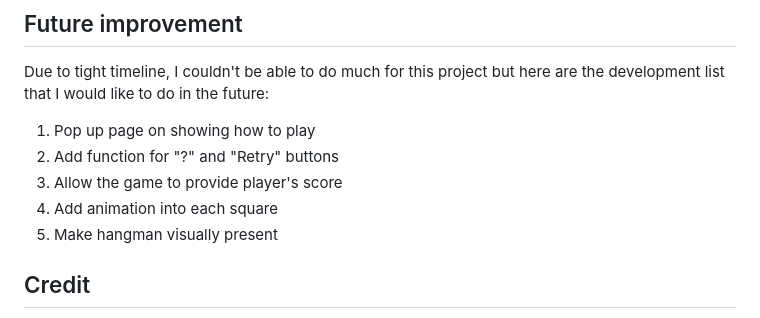
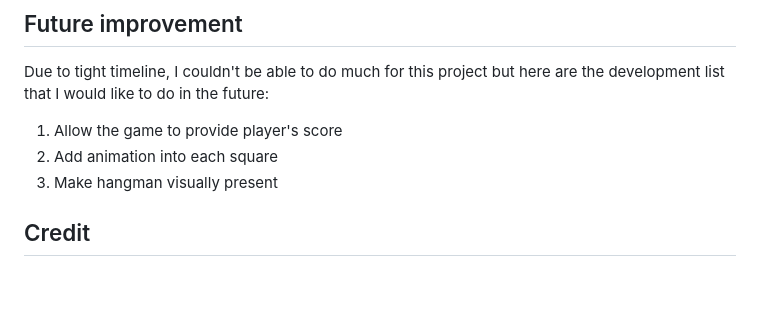
Before and after one commit to garnie39/Project1-app, a Markdown page: README.md, the part around the change. Drawn GitHub-style; blank space fills up the shorter version.

````diff
--- a/README.md
+++ b/README.md
@@ -51,11 +51,9 @@ for (let i = 0; i < currentRowNum; i++) {
 ```
 ## Future improvement
 Due to tight timeline, I couldn't be able to do much for this project but here are the development list that I would like to do in the future:
-1. Pop up page on showing how to play
-2. Add function for "?" and "Retry" buttons
-3. Allow the game to provide player's score
-4. Add animation into each square
-5. Make hangman visually present
+1. Allow the game to provide player's score
+2. Add animation into each square
+3. Make hangman visually present
 
 ## Credit
 I won't be able to complete this project with out help from GA's team, so I would like to use this space to thank Vishal, Beiwei, Adora, Micheal and the team for being so patient on guiding me throughout the project.
````
